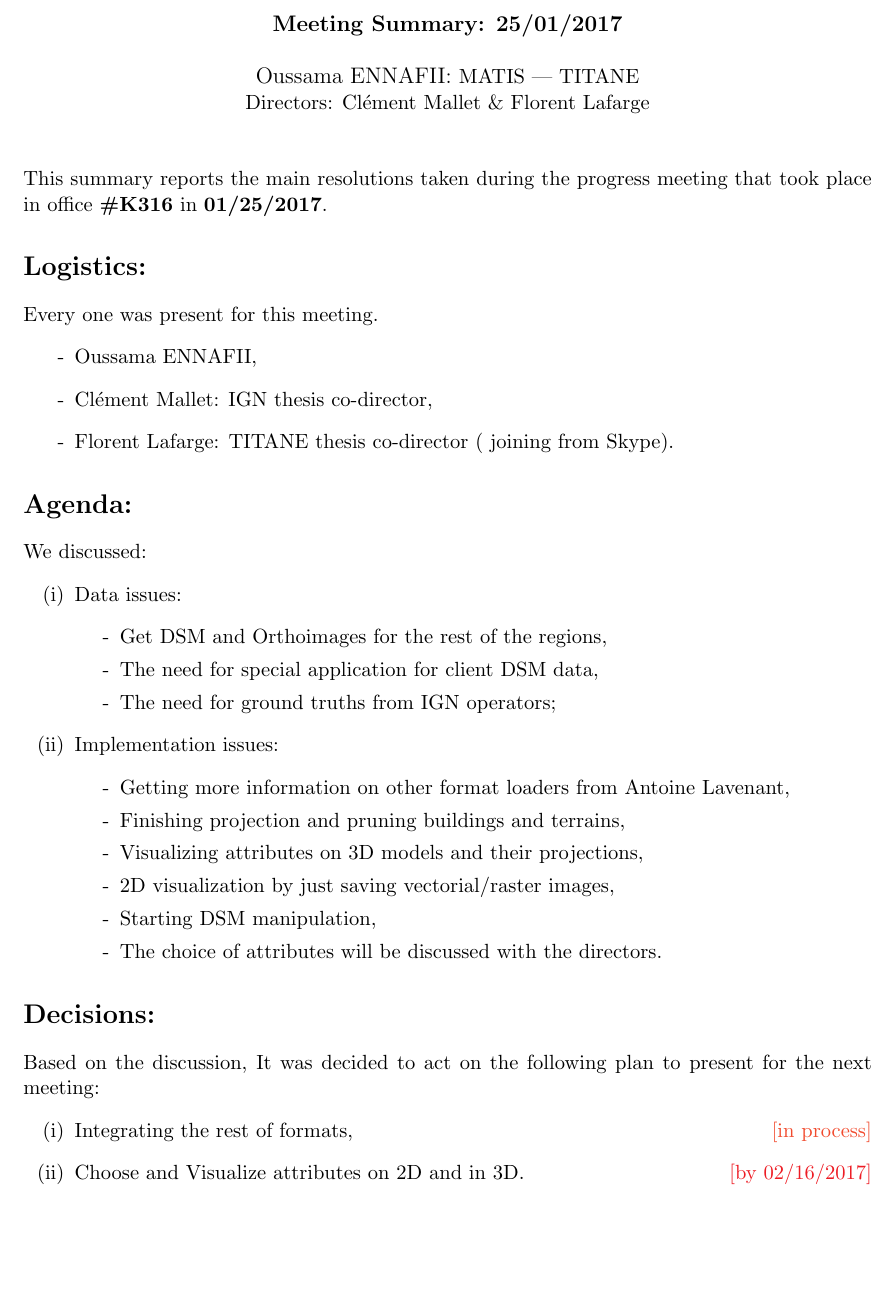
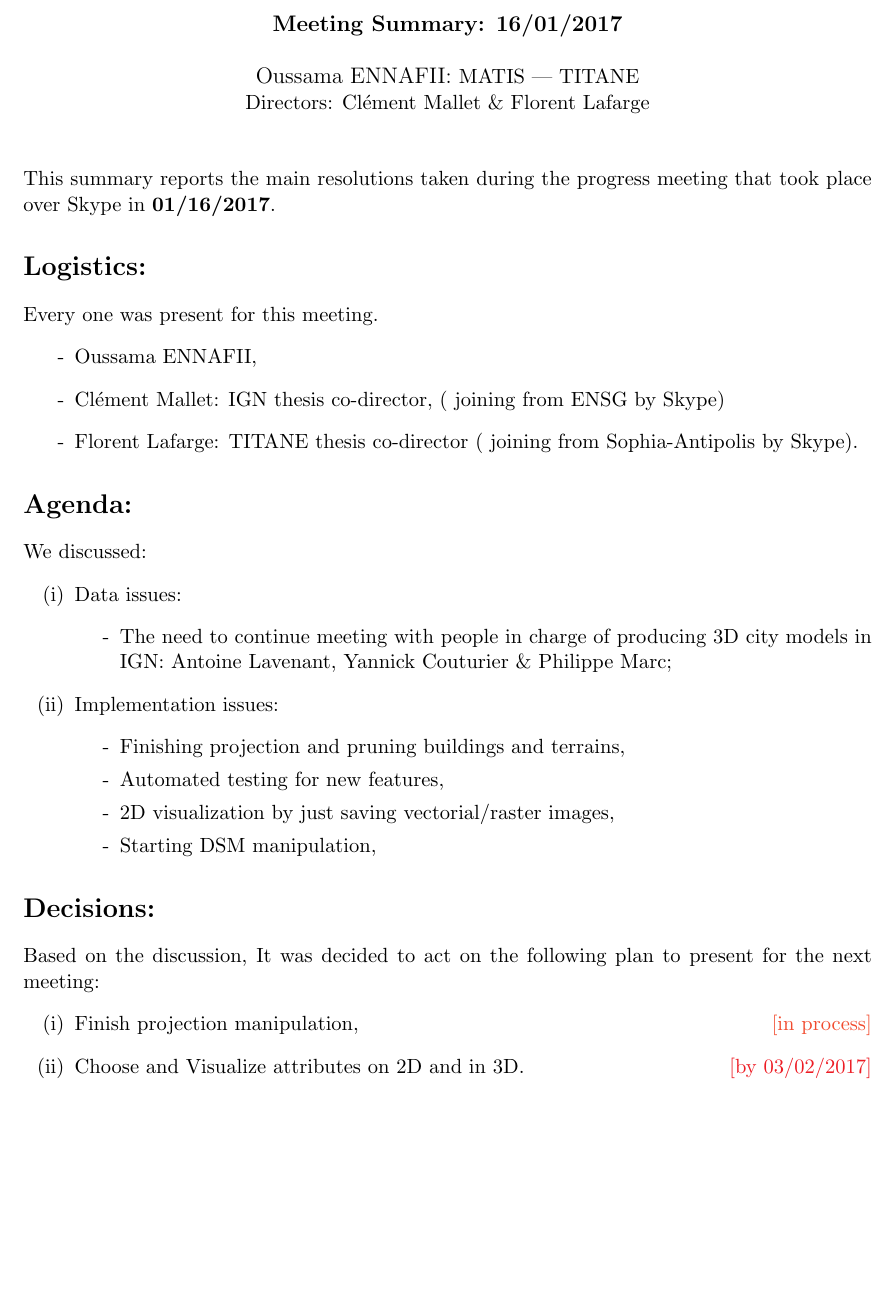
Before and after one commit to Ethiy/progress, a LaTeX document (sitrep.tex): part of the page, cut so that both start at the same text. Compiled offline with pdfLaTeX.

Commit message:
sitrep for 3rd meeting

```diff
--- a/sitrep.tex
+++ b/sitrep.tex
@@ -15,7 +15,7 @@
 
 \begin{document}
 	\begin{centering}
-		\large\textbf{Meeting Summary: 25/01/2017}\\
+		\large\textbf{Meeting Summary: 16/01/2017}\\
 		~\\
 		Oussama ENNAFII:
 		\normalsize MATIS | TITANE \\
@@ -23,13 +23,13 @@
 	\end{centering}
 
 	~\\~\\
-	This summary reports the main resolutions taken during the progress meeting that took place in office \textbf{\#K316} in \textbf{01/25/2017}.
+	This summary reports the main resolutions taken during the progress meeting that took place over Skype in \textbf{01/16/2017}.
 	\section*{Logistics:}
 	Every one was present for this meeting.
 	\begin{itemize}
 		\item[-] Oussama ENNAFII,
-		\item[-] Cl\'ement Mallet: IGN thesis co-director,
-		\item[-] Florent Lafarge: TITANE thesis co-director ( joining from Skype).
+		\item[-] Cl\'ement Mallet: IGN thesis co-director, ( joining from ENSG by Skype)
+		\item[-] Florent Lafarge: TITANE thesis co-director ( joining from Sophia-Antipolis by Skype).
 	\end{itemize}
 
 	\section*{Agenda:}
@@ -38,18 +38,14 @@
 	\begin{itemize}
 		\item[(i)] Data issues:
 		\begin{itemize}
-			\item[-] Get DSM and Orthoimages for the rest of the regions,
-			\item[-] The need for special application for client DSM data,
-			\item[-] The need for ground truths from IGN operators;
+			\item[-] The need to continue meeting with people in charge of producing 3D city models in IGN: Antoine Lavenant, Yannick Couturier \& Philippe Marc;
 		\end{itemize}
 		\item[(ii)] Implementation issues:
 		\begin{itemize}
-			\item[-] Getting more information on other format loaders from Antoine Lavenant,
 			\item[-] Finishing projection and pruning buildings and terrains,
-			\item[-] Visualizing attributes on 3D models and their projections,
+			\item[-] Automated testing for new features,
 			\item[-] 2D visualization by just saving vectorial/raster images,
 			\item[-] Starting DSM manipulation,
-			\item[-] The choice of attributes will be discussed with the directors.
 		\end{itemize}
 	\end{itemize}
 
@@ -57,8 +53,8 @@
 
 	Based on the discussion, It was decided to act on the following plan to present for the next meeting:
 	\begin{itemize}
-		\item[(i)] Integrating the rest of formats,\hfill {\color{RedOrange}[in process]}
-		\item[(ii)] Choose and Visualize attributes on 2D and in 3D.\hfill {\color{Red}[by 02/16/2017]}
+		\item[(i)] Finish projection manipulation,\hfill {\color{RedOrange}[in process]}
+		\item[(ii)] Choose and Visualize attributes on 2D and in 3D.\hfill {\color{Red}[by 03/02/2017]}
 	\end{itemize}
 
 \end{document}
```
